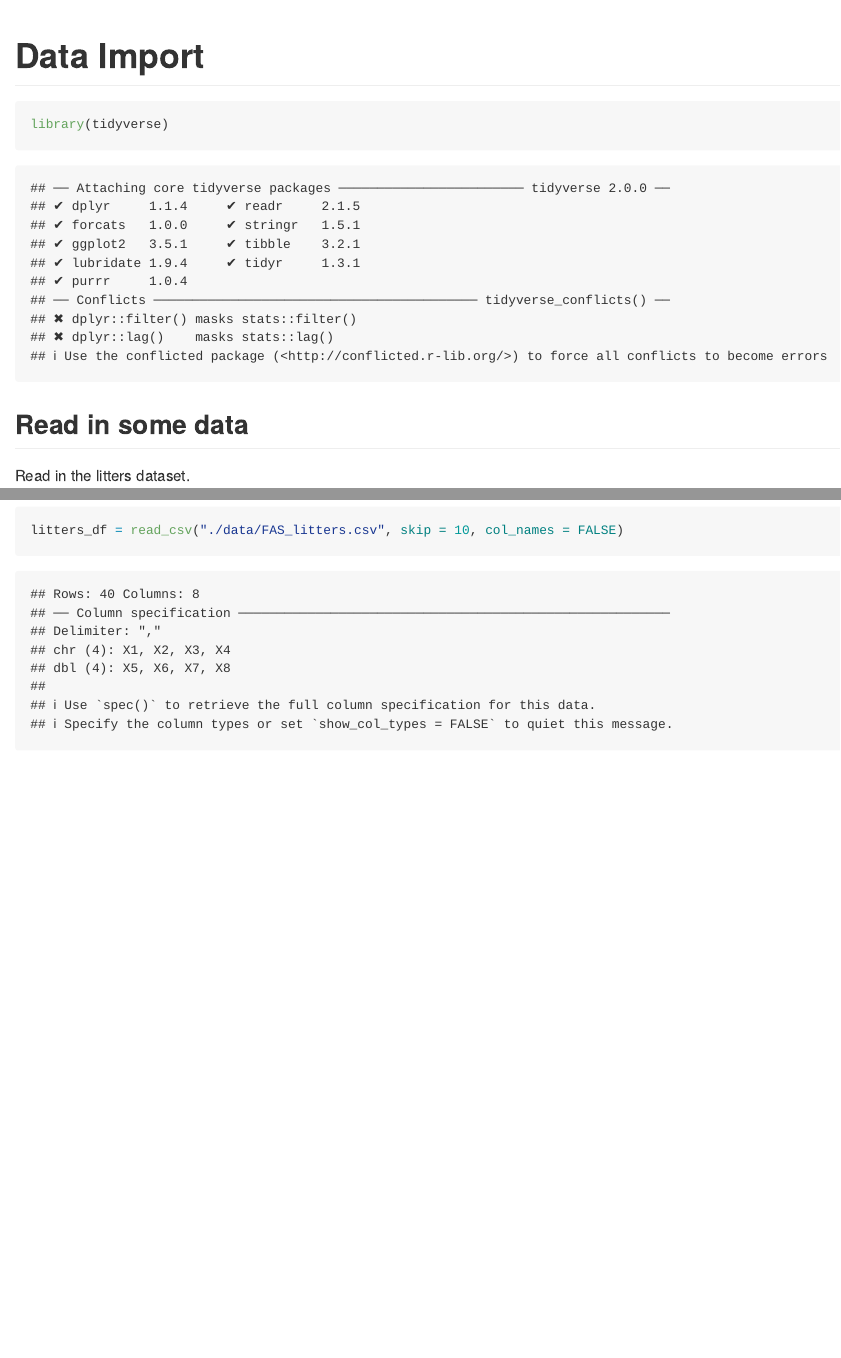
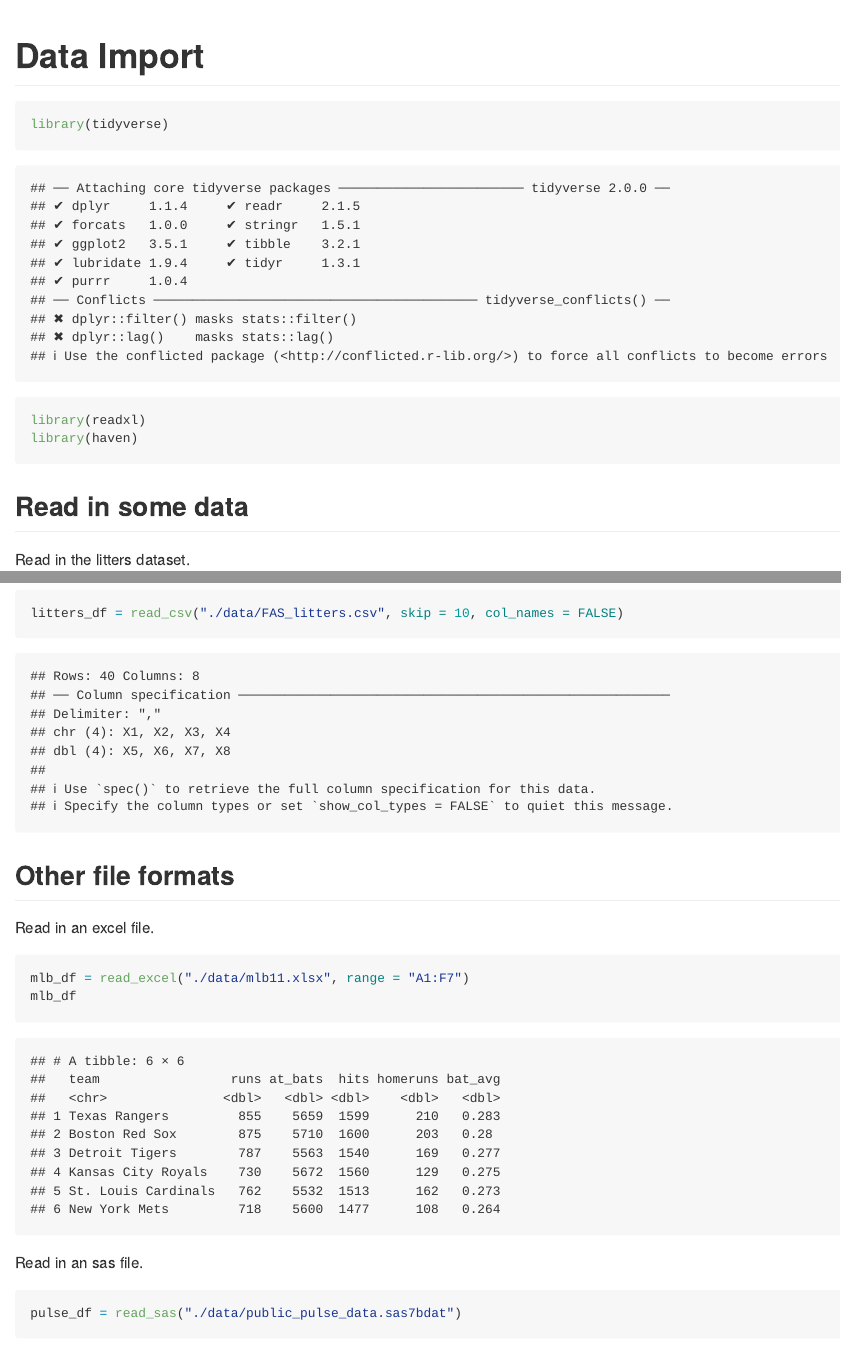
Before and after one commit to ZihanZhou924/data_wrangling_i, an R Markdown document (data_import.Rmd): the page in a window 1100 px wide, from its top, and a second part further down, joined at a grey line. Rendered offline with R 4.5, knitr and Pandoc, with nearby package versions; some code elsewhere in the file could not run offline; column names are cleaned by a stand-in for the janitor package.

Commit message:
other file formats -- xlsx, sas

````diff
--- a/data_import.Rmd
+++ b/data_import.Rmd
@@ -5,6 +5,8 @@ output: github_document
 
 ```{r setup}
 library(tidyverse)
+library(readxl)
+library(haven)
 ```
 
 ## Read in some data
@@ -41,3 +43,19 @@ check out `?read_csv()` for more information.
 ```{r}
 litters_df = read_csv("./data/FAS_litters.csv", skip = 10, col_names = FALSE)
 ```
+
+## Other file formats
+
+Read in an excel file.
+
+```{r}
+mlb_df = read_excel("./data/mlb11.xlsx", range = "A1:F7")
+mlb_df
+```
+
+Read in an sas file.
+
+```{r}
+pulse_df = read_sas("./data/public_pulse_data.sas7bdat")
+pulse_df
+```
````
Also changed, not shown: data_import.md.
